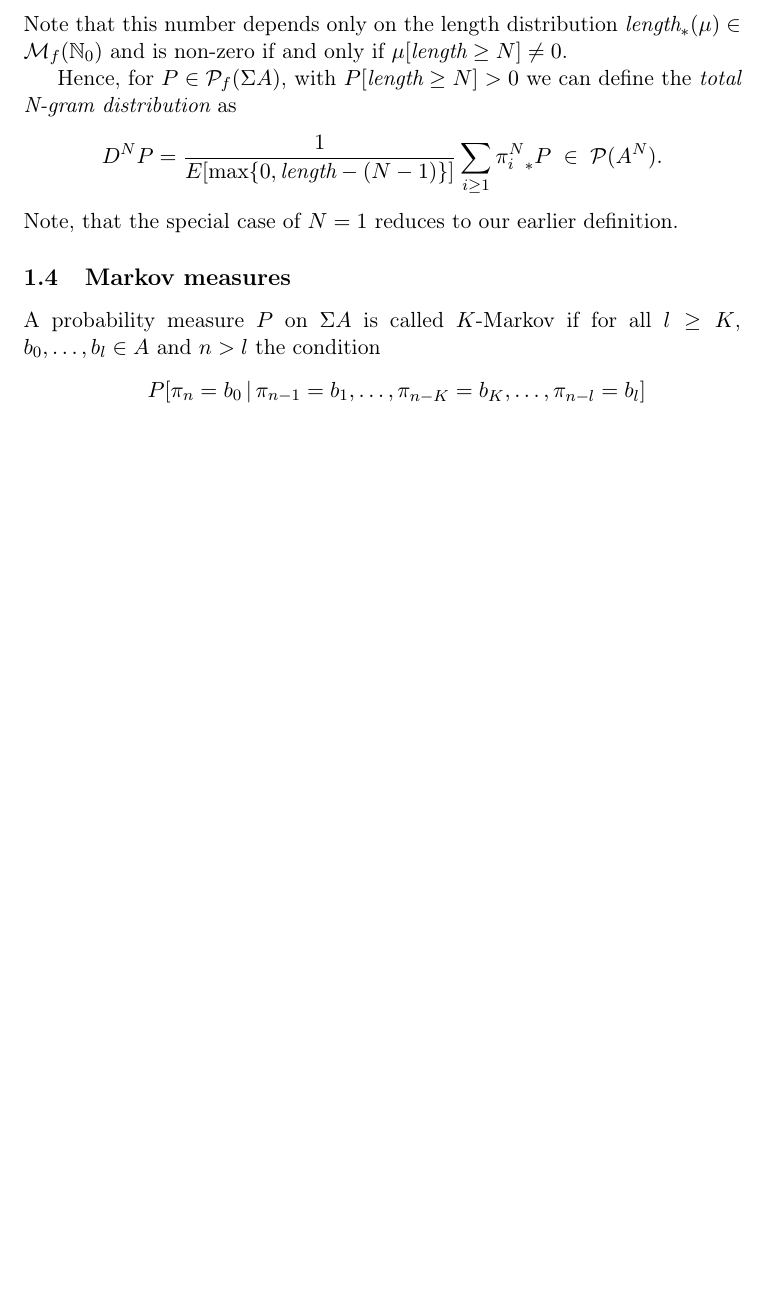
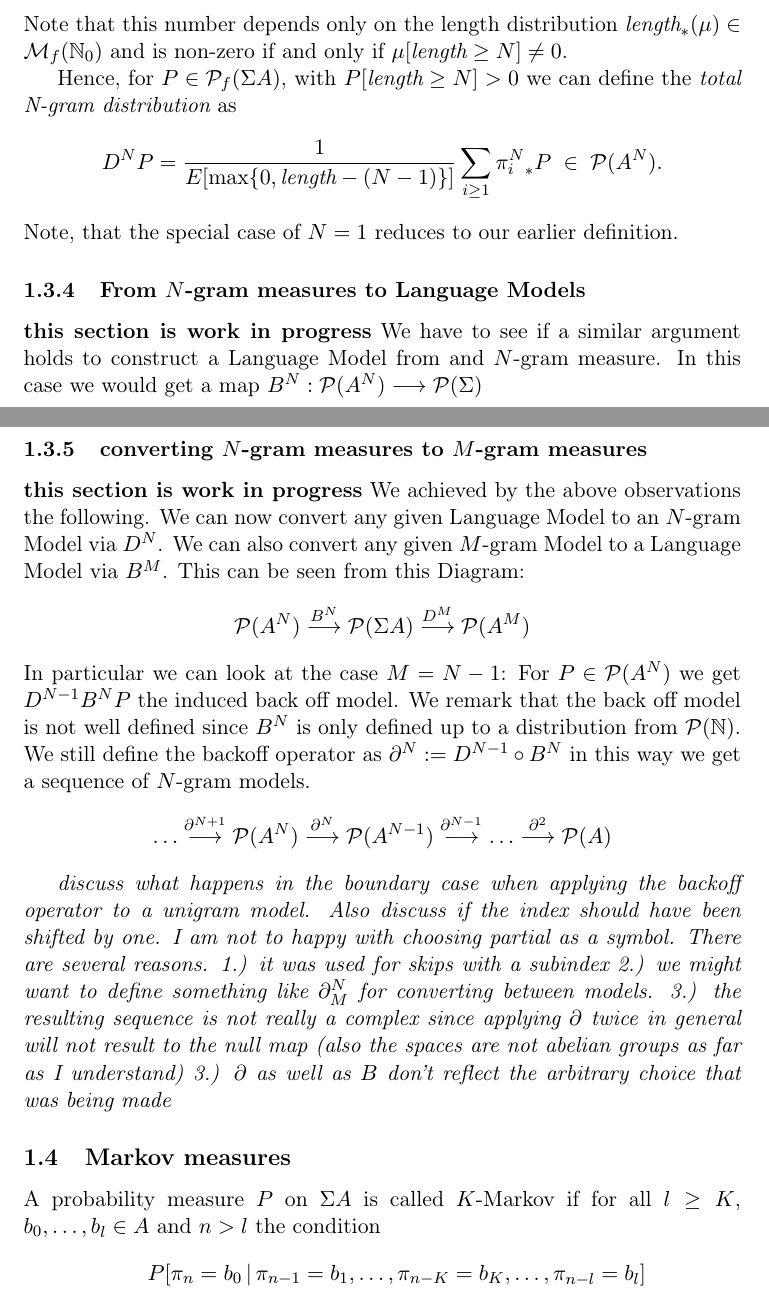
Before and after one commit to renepickhardt/doc, a LaTeX document (LanguageModels.tex): part of page 6 of 7 before the commit and two parts of pages 6 and 7 of 8 after it, the two joined at a grey line, cut so that both start at the same text, the shorter picture padded with empty space. Compiled offline with pdfLaTeX.

Commit message:
added a section about the backoff operator and fixed the notation of the embedding map B where the index at the top now indicates which n-gram model is pulled back to a language model analogously to the definition of D

```diff
--- a/LanguageModels.tex
+++ b/LanguageModels.tex
@@ -244,6 +244,27 @@ Hence, for $P \in \PROB_f(\SEQ A)$, with $P[\len \geq N] > 0$ we can define the
            \sum_{i \geq 1} \PR{i}{N}_* P \;\in\; \PROB(A^N). \]
 Note, that the special case of $N=1$ reduces to our earlier definition.
 
+\subsubsection{From $N$-gram measures to Language Models}
+\textbf{this section is work in progress}
+We have to see if a similar argument holds to construct a Language Model from and $N$-gram measure.
+In this case we would get a map $B^N : \PROB(A^N) \lra \PROB(\SEQ)$
+
+\newcommand{\BACK}[1]{{\partial^{#1}}}
+
+\subsubsection{converting $N$-gram measures to $M$-gram measures}
+\textbf{this section is work in progress}
+We achieved by the above observations the following.
+We can now convert any given Language Model to an $N$-gram Model via $D^N$. We can also convert any given $M$-gram Model to a Language Model via $B^M$.
+This can be seen from this Diagram:
+\[ \PROB(A^N) \overset{B^N}{\lra} \PROB(\SEQ A) \overset{D^M}{\lra} \PROB(A^M) \]
+In particular we can look at the case $M=N-1$:
+For $P \in \PROB(A^N)$ we get $D^{N-1}B^NP$ the induced back off model.
+We remark that the back off model is not well defined since $B^N$ is only defined up to a distribution from $\PROB(\IN)$.
+We still define the backoff operator as $\BACK{N}:=D^{N-1} \circ B^{N}$ in this way we get a sequence of $N$-gram models.
+\[ \dots \overset{\BACK{N+1}}{\lra} \PROB(A^{N}) \overset{\BACK{N}}{\lra} \PROB(A^{N-1}) \overset{\BACK{N-1}}{\lra} \dots \overset{\BACK{2}}{\lra} \PROB(A)  \]
+
+\textit{discuss what happens in the boundary case when applying the backoff operator to a unigram model. Also discuss if the index should have been shifted by one.}
+\textit{I am not to happy with choosing partial as a symbol. There are several reasons. 1.) it was used for skips with a subindex 2.) we might want to define something like $\partial_M^N$ for converting between models. 3.) the resulting sequence is not really a complex since applying $\partial$ twice in general will not result to the null map (also the spaces are not abelian groups as far as I understand) 3.) $\partial$ as well as $B$ don't reflect the arbitrary choice that was being made}
 \subsection{Markov measures}
 
 A probability measure $P$ on $\SEQ A$ is called $K$-Markov if
```
Also changed, not shown: LanguageModels.pdf, LanguageModels.tex (16 more changed lines).
